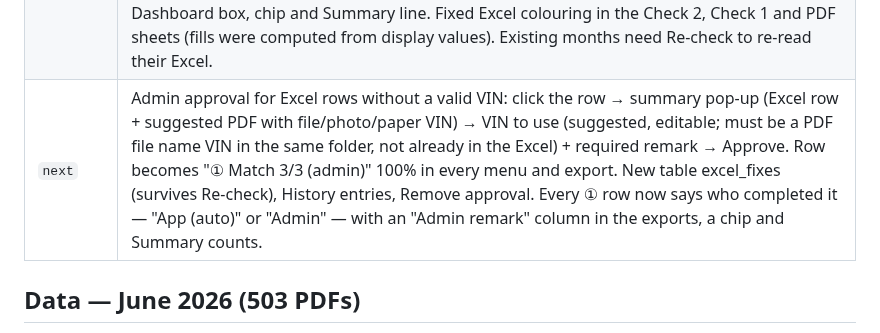
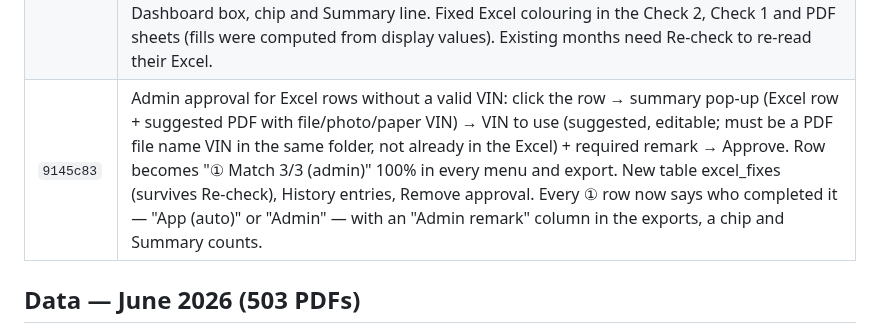
Before and after one commit to sirisakG2/wallbox-report, a Markdown page: history.md, the part around the change. Rendered like a GitHub page.

Commit message:
Record Excel VIN approval in history
Co-Authored-By: Claude Opus 5.5 <noreply@anthropic.com>

```diff
--- a/history.md
+++ b/history.md
@@ -36,7 +36,7 @@ Live: https://wallbox.anotai.net (also wallbox-report.pages.dev) · Repo: sirisa
 | `a67a63c` | Check 2 revised: the month folder's Excel is the baseline and its VIN is the key. 1) find the PDF in the same month folder whose FILE NAME has the VIN ("Found PDF file"); 2) check its photo VIN and paper VIN; name and date low priority, case number info only. Result ① Match 3/3 · ② File + Photo · ③ File only · No PDF file (with a hint when the VIN is in another PDF's photo/paper or in another month's folder). % = file 40 + photo 30 + paper 15 + name 10 + date 5. Screen, Dashboard, All PDFs filter, pop-up, exports and manual updated. |
 | `53ce5dd` | Admin can confirm the photo VIN and/or the paper VIN box show the file name VIN (buttons "Photo & paper show this VIN", "Photo shows this VIN", "Paper box shows this VIN"). New column records.paper_confirmed (ALTER TABLE on live D1). Confirmed values count as matching in Check 1 and Check 2 everywhere, carry an "admin" tag on screens, blue "→ ✔ admin confirmed" cells and a "Confirmed by admin" column in the PDF / Check 1 / Check 2 exports, Summary counts, and History entries. Fixed the PDF sheet level label. |
 | `b2969c9` | Check 2 keeps ALL Excel records: every row with a number in the ลำดับ column is kept (notes/legends under the table are not), so the row count equals the Excel (June: 566). Rows with an empty / text / invalid VIN become the special result "⚠ No valid VIN in Excel", highlighted red on screen and in the export, with a suggested PDF by customer name; new Dashboard box, chip and Summary line. Fixed Excel colouring in the Check 2, Check 1 and PDF sheets (fills were computed from display values). Existing months need Re-check to re-read their Excel. |
-| `next` | Admin approval for Excel rows without a valid VIN: click the row → summary pop-up (Excel row + suggested PDF with file/photo/paper VIN) → VIN to use (suggested, editable; must be a PDF file name VIN in the same folder, not already in the Excel) + required remark → Approve. Row becomes "① Match 3/3 (admin)" 100% in every menu and export. New table excel_fixes (survives Re-check), History entries, Remove approval. Every ① row now says who completed it — "App (auto)" or "Admin" — with an "Admin remark" column in the exports, a chip and Summary counts. |
+| `9145c83` | Admin approval for Excel rows without a valid VIN: click the row → summary pop-up (Excel row + suggested PDF with file/photo/paper VIN) → VIN to use (suggested, editable; must be a PDF file name VIN in the same folder, not already in the Excel) + required remark → Approve. Row becomes "① Match 3/3 (admin)" 100% in every menu and export. New table excel_fixes (survives Re-check), History entries, Remove approval. Every ① row now says who completed it — "App (auto)" or "Admin" — with an "Admin remark" column in the exports, a chip and Summary counts. |
 
 ## Data — June 2026 (503 PDFs)
 - First import: 485 records saved; stopped reading photos when the free Workers AI allowance (10,000 neurons/day) ran out.
```
